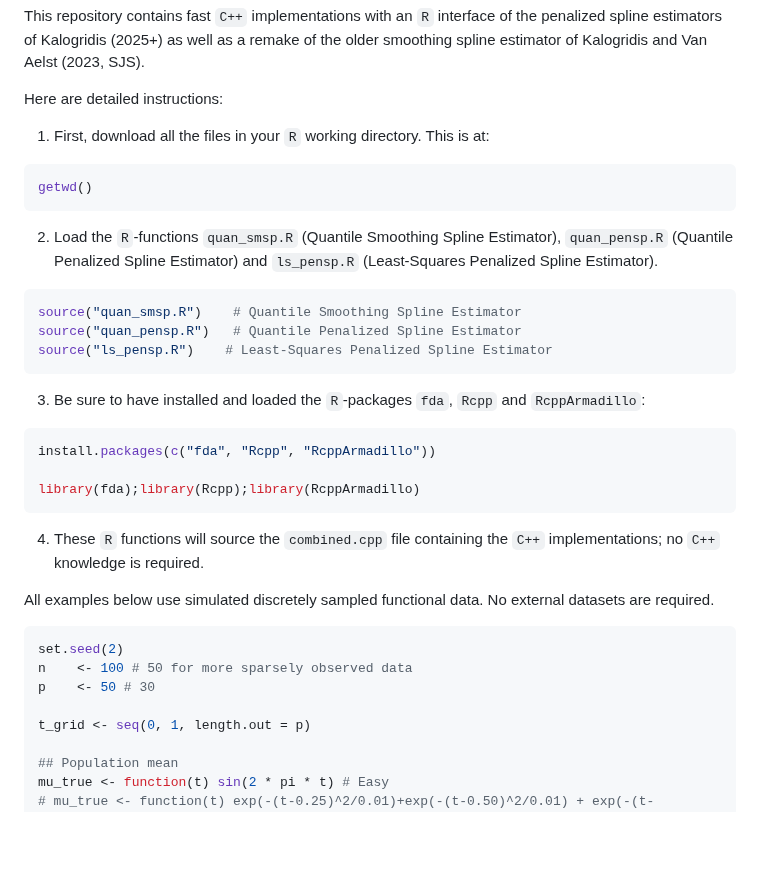
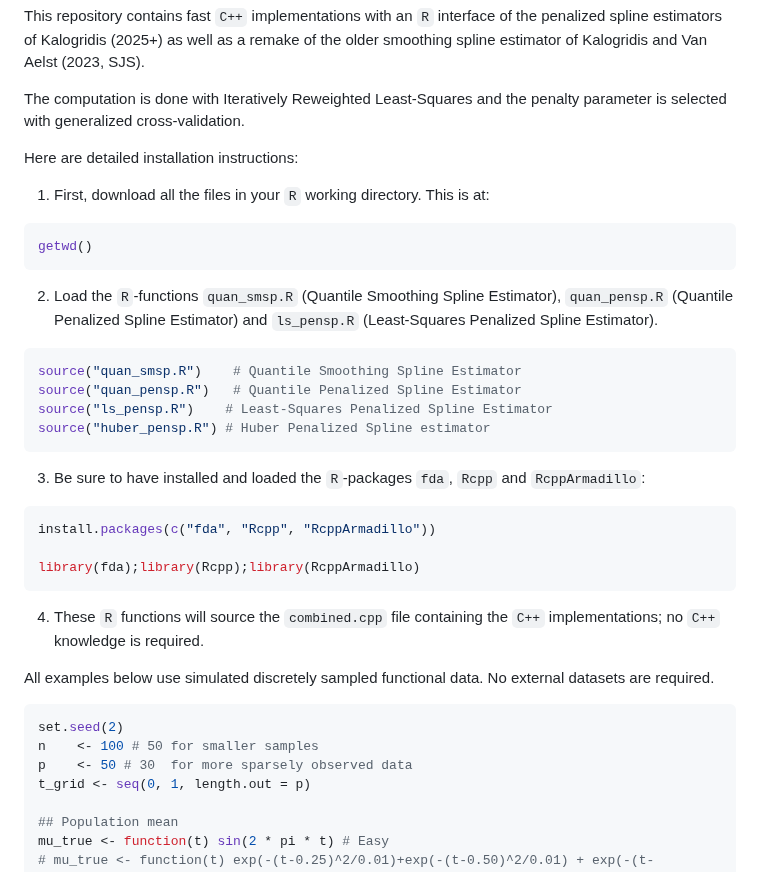
Before and after one commit to ioanniskalogridis/Robust-Functional-Location-Estimation, a Markdown page: README.md, the part around the change. GitHub-like rendering; blank space fills up the shorter version.

````diff
--- a/README.md
+++ b/README.md
@@ -1,7 +1,9 @@
 This repository contains fast ```C++``` implementations with an ```R``` interface of the penalized spline estimators of Kalogridis (2025+) as well as a remake of the older smoothing spline estimator of
 Kalogridis and Van Aelst (2023, SJS).
 
-Here are detailed instructions:
+The computation is done with Iteratively Reweighted Least-Squares and the penalty parameter is selected with generalized cross-validation.
+
+Here are detailed installation instructions:
 1. First, download all the files in your ```R``` working directory. This is at:
 ```r
 getwd()
@@ -12,6 +14,7 @@ getwd()
 source("quan_smsp.R")    # Quantile Smoothing Spline Estimator
 source("quan_pensp.R")   # Quantile Penalized Spline Estimator
 source("ls_pensp.R")    # Least-Squares Penalized Spline Estimator
+source("huber_pensp.R") # Huber Penalized Spline estimator
 ```
 
 3. Be sure to have installed and loaded the ```R```-packages ```fda```, ```Rcpp``` and ```RcppArmadillo```:
@@ -29,9 +32,8 @@ All examples below use simulated discretely sampled functional data. No external
 
 ```r
 set.seed(2)
-n    <- 100 # 50 for more sparsely observed data
-p    <- 50 # 30
-
+n    <- 100 # 50 for smaller samples
+p    <- 50 # 30  for more sparsely observed data
 t_grid <- seq(0, 1, length.out = p)
 
 ## Population mean
````
